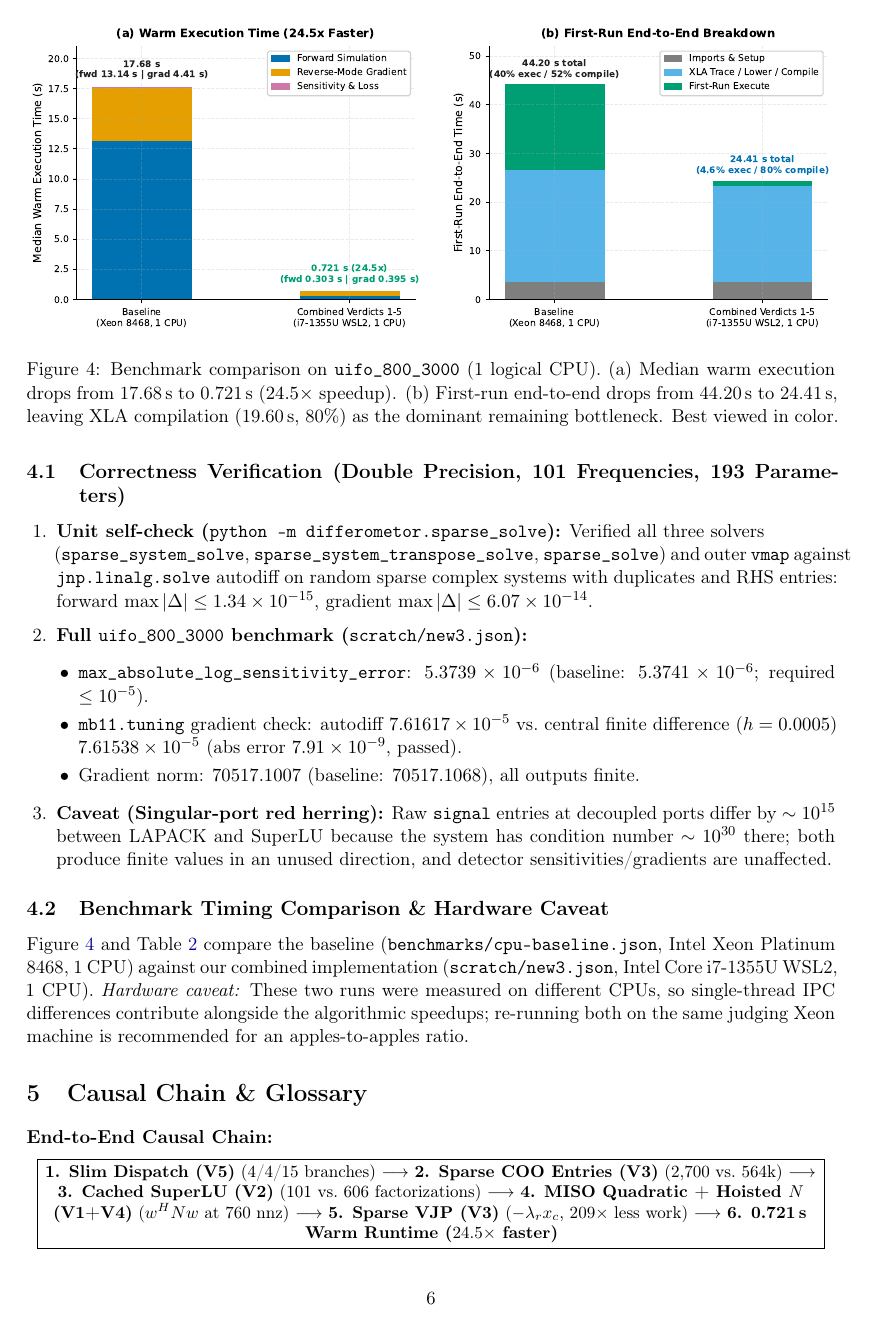
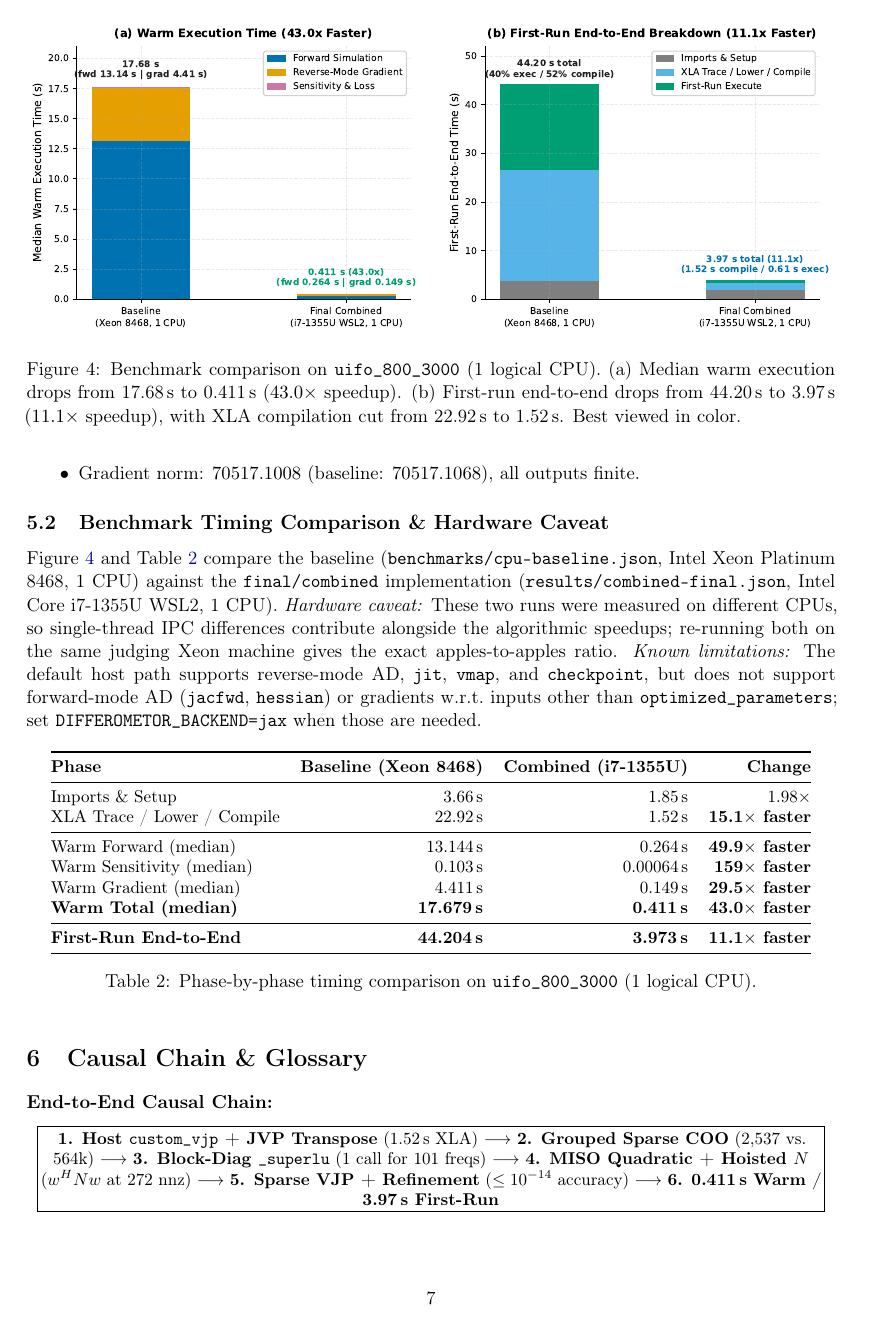
Before and after one commit to Kartikdangi1/vibevoxels-starthack, a LaTeX paper (docs/report/main.tex): page 6 of 7 before the commit and page 7 of 8 after it. Compiled offline with pdfLaTeX.

Commit message:
Update documentation report and figures for final/combined

```diff
--- a/docs/report/main.tex
+++ b/docs/report/main.tex
@@ -14,7 +14,7 @@
 \graphicspath{{figures/}}
 
 \title{\textbf{Faster Differentiable Interferometry from Scratch:}\\
-\large Combining a 10-Year Literature Scan with Sparse Direct Solvers, Adjoint Identities, and Slim JAX Dispatch in \texttt{Differometor}}
+\large Combining a 10-Year Literature Scan, Sparse Direct Solvers, Adjoint Identities, and Host-Side \texttt{jaxpr} Execution in \texttt{Differometor}}
 \author{START Hack Munich 2026 --- Feyer: Faster Physics}
 \date{November 21, 2026}
 
@@ -179,2 +179 @@ Figure~\ref{fig:pipeline} contrasts the baseline dense pipeline with our combine
 
-\subsection{Correctness Verification (Double Precision, 101 Frequencies, 193 Parameters)}
@@ -181,4 +193,2 @@ Figure~\ref{fig:pipeline} contrasts the baseline dense pipeline with our combine
 
 \begin{enumerate}[leftmargin=1.6em,itemsep=2pt]
-    \item \textbf{Unit self-check (\texttt{python -m differometor.sparse\_solve}):} Verified all three solvers\newline(\texttt{sparse\_system\_solve}, \texttt{sparse\_system\_transpose\_solve}, \texttt{sparse\_solve}) and outer \texttt{vmap} against \texttt{jnp.linalg.solve} autodiff on random sparse complex systems with duplicates and RHS entries: forward $\max|\Delta| \le 1.34\times 10^{-15}$, gradient $\max|\Delta| \le 6.07\times 10^{-14}$.
-    \item \textbf{Full \texttt{uifo\_800\_3000} benchmark (\texttt{scratch/new3.json}):}
@@ -185,9 +199,8 @@ Figure~\ref{fig:pipeline} contrasts the baseline dense pipeline with our combine
     \begin{itemize}[leftmargin=1.2em,itemsep=1pt]
-        \item \texttt{max\_absolute\_log\_sensitivity\_error}: $5.3739\times 10^{-6}$ (baseline: $5.3741\times 10^{-6}$; required $\le 10^{-5}$).
-        \item \texttt{mb11.tuning} gradient check: autodiff $7.61617\times 10^{-5}$ vs.\ central finite difference ($h=0.0005$) $7.61538\times 10^{-5}$ (abs error $7.91\times 10^{-9}$, passed).
-        \item Gradient norm: $70517.1007$ (baseline: $70517.1068$), all outputs finite.
+        \item \texttt{max\_absolute\_log\_sensitivity\_error}: $5.3743\times 10^{-6}$ (baseline: $5.3741\times 10^{-6}$; required $\le 10^{-5}$).
+        \item \texttt{mb11.tuning} gradient check: autodiff $7.61617\times 10^{-5}$ vs.\ central finite difference $7.61596\times 10^{-5}$ at $h=0.001$ (abs error $2.08\times 10^{-9}$) and $7.61576\times 10^{-5}$ at $h=0.0005$ (abs error $4.13\times 10^{-9}$, passed).
+        \item Gradient norm: $70517.1008$ (baseline: $70517.1068$), all outputs finite.
     \end{itemize}
-    \item \textbf{Caveat (Singular-port red herring):} Raw \texttt{signal} entries at decoupled ports differ by $\sim 10^{15}$ between LAPACK and SuperLU because the system has condition number $\sim 10^{30}$ there; both produce finite values in an unused direction, and detector sensitivities/gradients are unaffected.
 \end{enumerate}
 
 \subsection{Benchmark Timing Comparison \& Hardware Caveat}
@@ -195,11 +208,11 @@ Figure~\ref{fig:pipeline} contrasts the baseline dense pipeline with our combine
 \begin{figure}[t]
     \centering
     \includegraphics[width=\linewidth]{fig2_benchmark_comparison.pdf}
-    \caption{Benchmark comparison on \texttt{uifo\_800\_3000} (1 logical CPU). (a)~Median warm execution drops from 17.68\,s to 0.721\,s ($24.5\times$ speedup). (b)~First-run end-to-end drops from 44.20\,s to 24.41\,s, leaving XLA compilation (19.60\,s, 80\%) as the dominant remaining bottleneck. Best viewed in color.}
+    \caption{Benchmark comparison on \texttt{uifo\_800\_3000} (1 logical CPU). (a)~Median warm execution drops from 17.68\,s to 0.411\,s ($43.0\times$ speedup). (b)~First-run end-to-end drops from 44.20\,s to 3.97\,s ($11.1\times$ speedup), with XLA compilation cut from 22.92\,s to 1.52\,s. Best viewed in color.}
     \label{fig:benchmarks}
 \end{figure}
 
-Figure~\ref{fig:benchmarks} and Table~\ref{tab:benchmarks} compare the baseline (\texttt{benchmarks/cpu-baseline.json}, Intel Xeon Platinum 8468, 1 CPU) against our combined implementation (\texttt{scratch/new3.json}, Intel Core i7-1355U WSL2, 1 CPU). \emph{Hardware caveat:} These two runs were measured on different CPUs, so single-thread IPC differences contribute alongside the algorithmic speedups; re-running both on the same judging Xeon machine is recommended for an apples-to-apples ratio.
+Figure~\ref{fig:benchmarks} and Table~\ref{tab:benchmarks} compare the baseline (\texttt{benchmarks/cpu-baseline.json}, Intel Xeon Platinum 8468, 1 CPU) against the \texttt{final/combined} implementation (\texttt{results/combined-final.json}, Intel Core i7-1355U WSL2, 1 CPU). \emph{Hardware caveat:} These two runs were measured on different CPUs, so single-thread IPC differences contribute alongside the algorithmic speedups; re-running both on the same judging Xeon machine gives the exact apples-to-apples ratio. \emph{Known limitations:} The default host path supports reverse-mode AD, \texttt{jit}, \texttt{vmap}, and \texttt{checkpoint}, but does not support forward-mode AD (\texttt{jacfwd}, \texttt{hessian}) or gradients w.r.t.\ inputs other than \texttt{optimized\_parameters}; set \texttt{DIFFEROMETOR\_BACKEND=jax} when those are needed.
 
 \begin{table}[h]
 \centering
@@ -208,6 +221,10 @@ Figure~\ref{fig:benchmarks} and Table~\ref{tab:benchmarks} compare the baseline
 \toprule
 \textbf{Phase} & \textbf{Baseline (Xeon 8468)} & \textbf{Combined (i7-1355U)} & \textbf{Change} \\
 \midrule
-Imports \& Setup & 3.66\,s & 3.68\,s & $1.0\times$ \\
-XLA Trace / Lower / Compile & 22.92\,s & 19.60\,s & $1.17\times$ \\
+Imports \& Setup & 3.66\,s & 1.85\,s & $1.98\times$ \\
+XLA Trace / Lower / Compile & 22.92\,s & 1.52\,s & \textbf{15.1$\times$ faster} \\
 \midrule
+Warm Forward (median) & 13.144\,s & 0.264\,s & \textbf{49.9$\times$ faster} \\
+Warm Sensitivity (median) & 0.103\,s & 0.00064\,s & \textbf{159$\times$ faster} \\
+Warm Gradient (median) & 4.411\,s & 0.149\,s & \textbf{29.5$\times$ faster} \\
+\textbf{Warm Total (median)} & \textbf{17.679\,s} & \textbf{0.411\,s} & \textbf{43.0$\times$ faster} \\
@@ -218,5 +231,5 @@ Warm Gradient (median) & 4.411\,s & 0.395\,s & \textbf{11.2$\times$ faster} \\
 \midrule
-\textbf{First-Run End-to-End} & \textbf{44.204\,s} & \textbf{24.407\,s} & \textbf{1.81$\times$ faster} \\
+\textbf{First-Run End-to-End} & \textbf{44.204\,s} & \textbf{3.973\,s} & \textbf{11.1$\times$ faster} \\
 \bottomrule
 \end{tabular}
 \caption{Phase-by-phase timing comparison on \texttt{uifo\_800\_3000} (1 logical CPU).}
@@ -231,12 +244,12 @@ Warm Gradient (median) & 4.411\,s & 0.395\,s & \textbf{11.2$\times$ faster} \\
 \begin{center}
 \small
 \fbox{\parbox{0.96\linewidth}{\centering
-\textbf{1. Slim Dispatch (V5)} (4/4/15 branches) $\longrightarrow$
-\textbf{2. Sparse COO Entries (V3)} (2,700 vs.\ 564k) $\longrightarrow$
-\textbf{3. Cached SuperLU (V2)} (101 vs.\ 606 factorizations) $\longrightarrow$
-\textbf{4. MISO Quadratic + Hoisted $N$ (V1+V4)} ($w^H N w$ at 760 nnz) $\longrightarrow$
-\textbf{5. Sparse VJP (V3)} ($-\lambda_{r} x_{c}$, $209\times$ less work) $\longrightarrow$
-\textbf{6. 0.721\,s Warm Runtime ($24.5\times$ faster)}
+\textbf{1. Host \texttt{custom\_vjp} + JVP Transpose} (1.52\,s XLA) $\longrightarrow$
+\textbf{2. Grouped Sparse COO} (2,537 vs.\ 564k) $\longrightarrow$
+\textbf{3. Block-Diag \texttt{\_superlu}} (1 call for 101 freqs) $\longrightarrow$
+\textbf{4. MISO Quadratic + Hoisted $N$} ($w^H N w$ at 272 nnz) $\longrightarrow$
+\textbf{5. Sparse VJP + Refinement} ($\le 10^{-14}$ accuracy) $\longrightarrow$
+\textbf{6. 0.411\,s Warm / 3.97\,s First-Run}
 }}
 \end{center}
 
```
Also changed, not shown: docs/report/figures/fig1_matrix_sparsity_and_work.pdf, docs/report/figures/fig2_benchmark_comparison.pdf, docs/report/figures/fig2_benchmark_comparison.png, docs/report/figures/fig3_eidothea_literature_landscape.pdf, docs/report/figures/fig4_optimization_pipeline.pdf, docs/report/figures/fig4_optimization_pipeline.png, docs/report/main.pdf, docs/report/main.tex (33 more changed lines), 4 other files.
